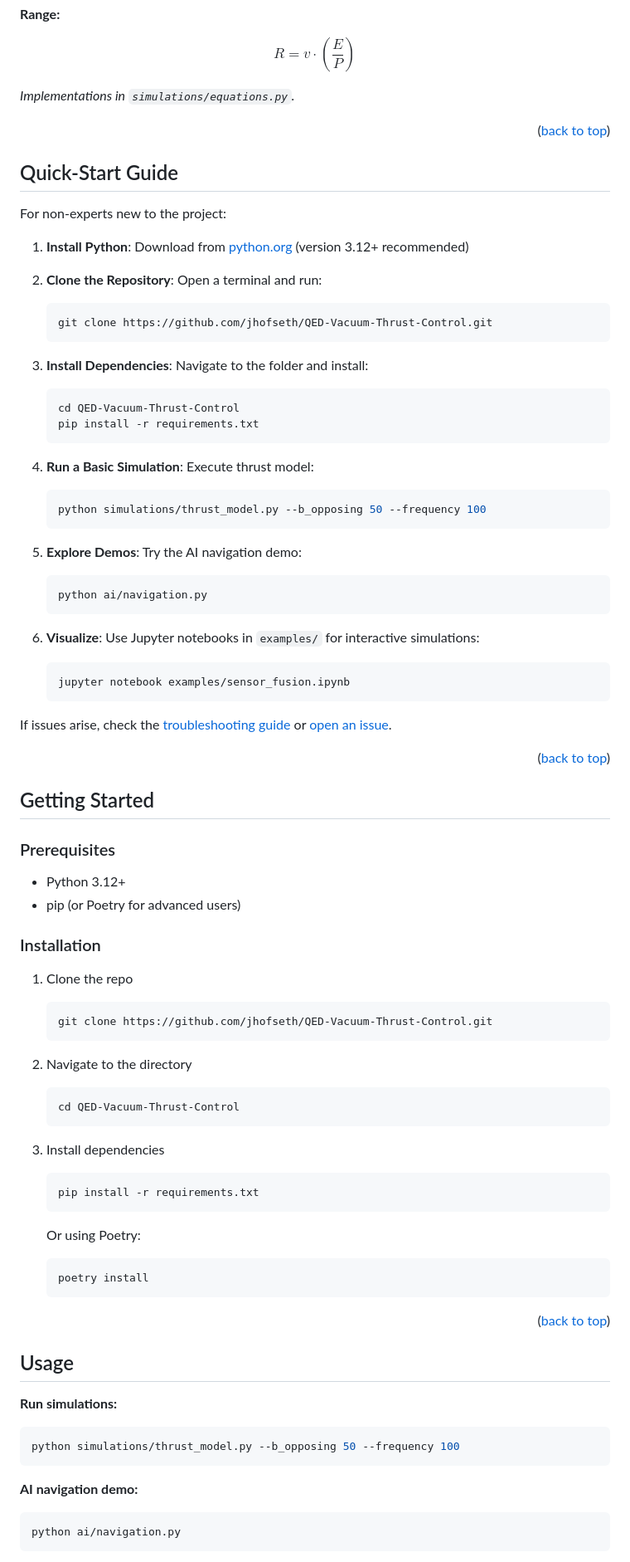
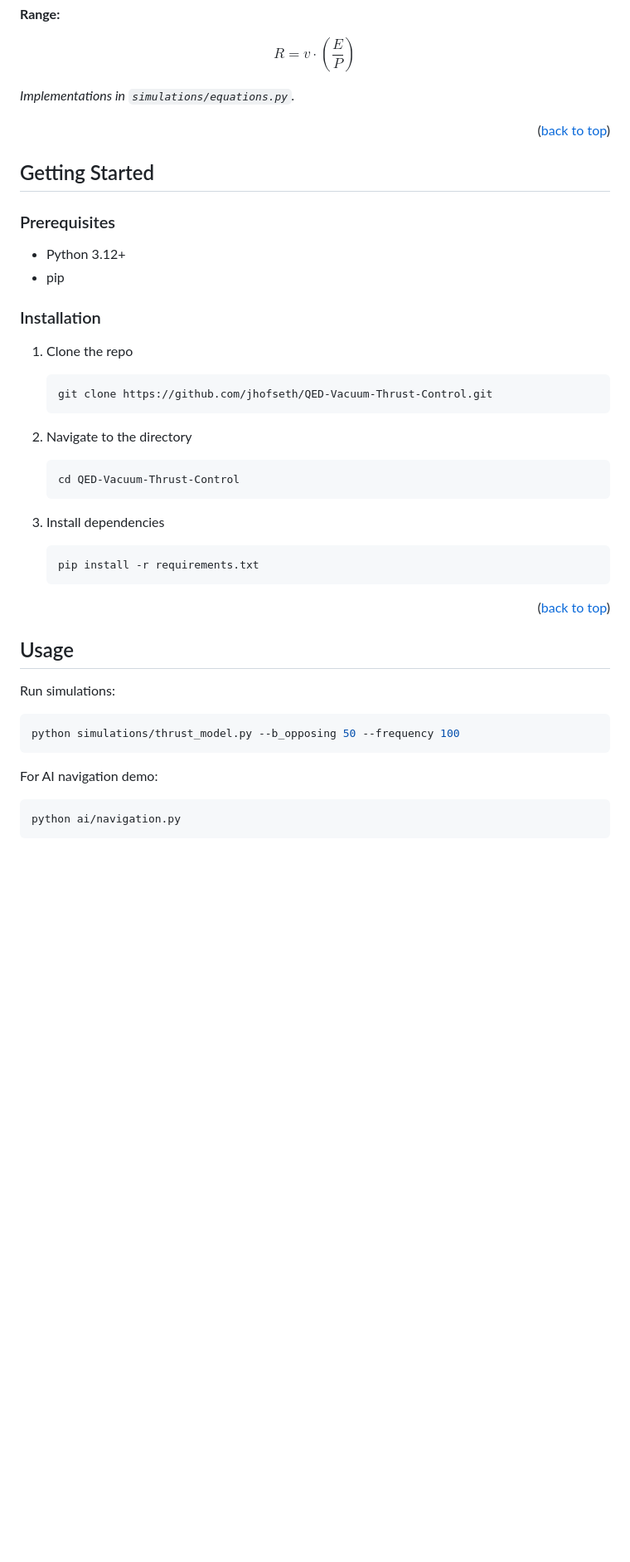
Before and after one commit to jhofseth/QED-Vacuum-Thrust-Control, a Markdown page: README.md, the part around one of its changes. Shown at 83% size. Rendered like a GitHub page; blank space fills up the shorter version.

````diff
--- a/README.md
+++ b/README.md
@@ -157,82 +148,41 @@ $$R = v \cdot \left( \frac{E}{P} \right)$$
 
 <p align="right">(<a href="#top">back to top</a>)</p>
 
-## Quick-Start Guide
-
-For non-experts new to the project:
-
-1. **Install Python**: Download from [python.org](https://www.python.org/downloads/) (version 3.12+ recommended)
-
-2. **Clone the Repository**: Open a terminal and run:
-   ```bash
-   git clone https://github.com/jhofseth/QED-Vacuum-Thrust-Control.git
-   ```
-
-3. **Install Dependencies**: Navigate to the folder and install:
-   ```bash
-   cd QED-Vacuum-Thrust-Control
-   pip install -r requirements.txt
-   ```
-
-4. **Run a Basic Simulation**: Execute thrust model:
-   ```bash
-   python simulations/thrust_model.py --b_opposing 50 --frequency 100
-   ```
-
-5. **Explore Demos**: Try the AI navigation demo:
-   ```bash
-   python ai/navigation.py
-   ```
-
-6. **Visualize**: Use Jupyter notebooks in `examples/` for interactive simulations:
-   ```bash
-   jupyter notebook examples/sensor_fusion.ipynb
-   ```
-
-If issues arise, check the [troubleshooting guide](docs/troubleshooting.md) or [open an issue](https://github.com/jhofseth/QED-Vacuum-Thrust-Control/issues).
-
-<p align="right">(<a href="#top">back to top</a>)</p>
-
 ## Getting Started
 
 ### Prerequisites
 
 - Python 3.12+
-- pip (or Poetry for advanced users)
+- pip
 
 ### Installation
 
 1. Clone the repo
-   ```bash
+   ```sh
    git clone https://github.com/jhofseth/QED-Vacuum-Thrust-Control.git
    ```
 
 2. Navigate to the directory
-   ```bash
+   ```sh
    cd QED-Vacuum-Thrust-Control
    ```
 
 3. Install dependencies
-   ```bash
+   ```sh
    pip install -r requirements.txt
-   ```
-
-   Or using Poetry:
-   ```bash
-   poetry install
    ```
 
 <p align="right">(<a href="#top">back to top</a>)</p>
 
 ## Usage
 
-**Run simulations:**
+Run simulations:
 
 ```bash
 python simulations/thrust_model.py --b_opposing 50 --frequency 100
 ```
 
-**AI navigation demo:**
+For AI navigation demo:
 
 ```bash
 python ai/navigation.py
````
Also changed, not shown: other parts of README.md (+21 -113 lines).
